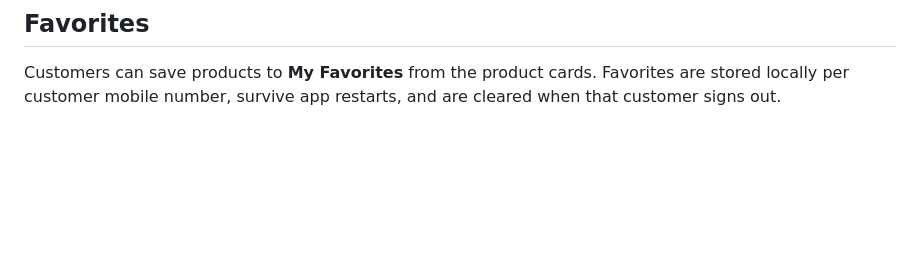
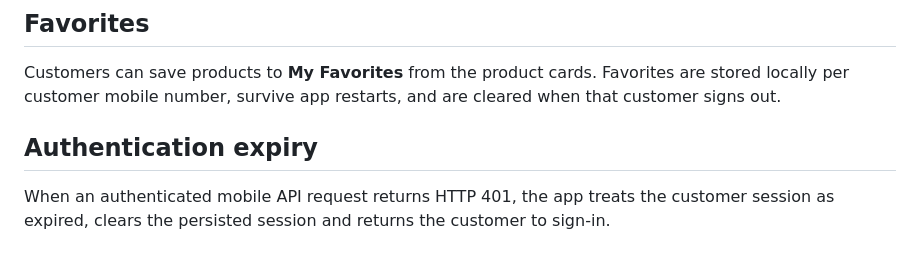
Before and after one commit to AmitKumarPrasad/-talegaon-fresh, a Markdown page: mobile/README.md, the part around the change. GitHub-like rendering; blank space fills up the shorter version.

Commit message:
Document mobile authentication expiry behavior

```diff
--- a/mobile/README.md
+++ b/mobile/README.md
@@ -88,3 +88,8 @@ Completed mobile orders retain an item snapshot locally. Customers can open an o
 ## Favorites
 
 Customers can save products to **My Favorites** from the product cards. Favorites are stored locally per customer mobile number, survive app restarts, and are cleared when that customer signs out.
+
+
+## Authentication expiry
+
+When an authenticated mobile API request returns HTTP 401, the app treats the customer session as expired, clears the persisted session and returns the customer to sign-in.
```
